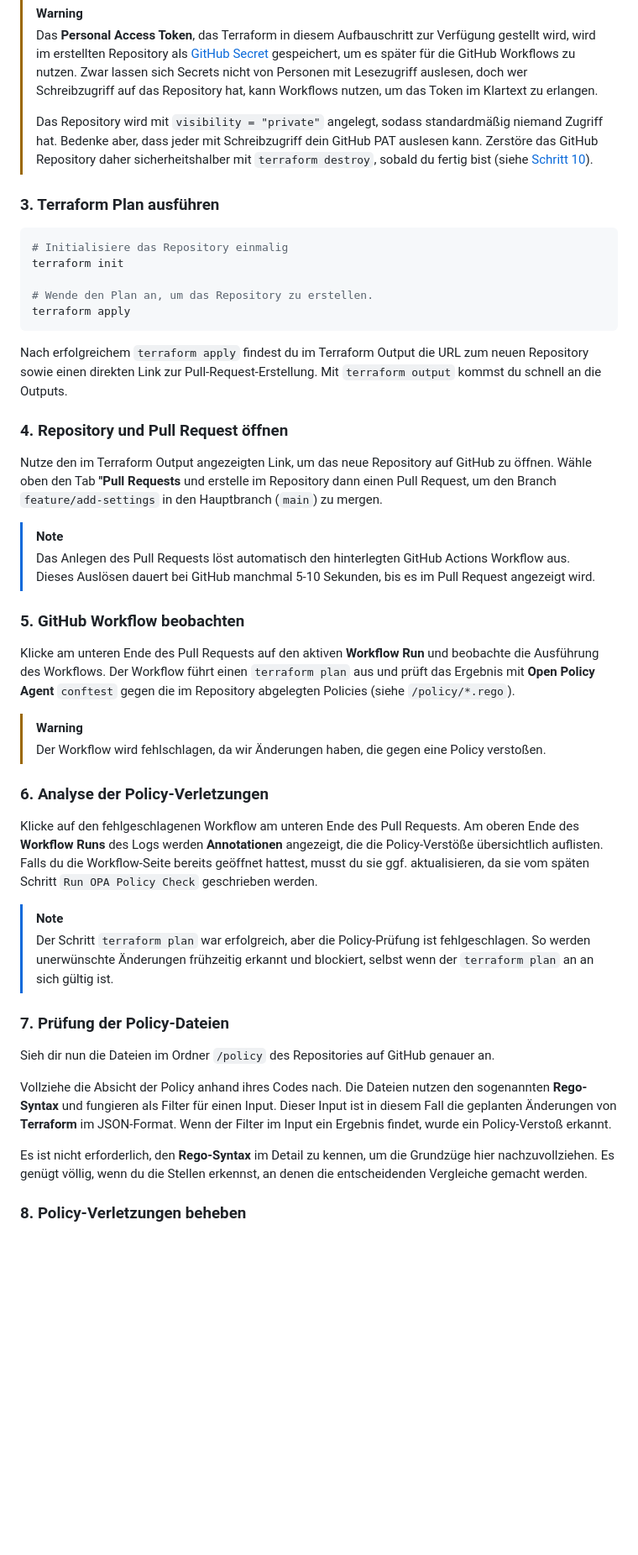
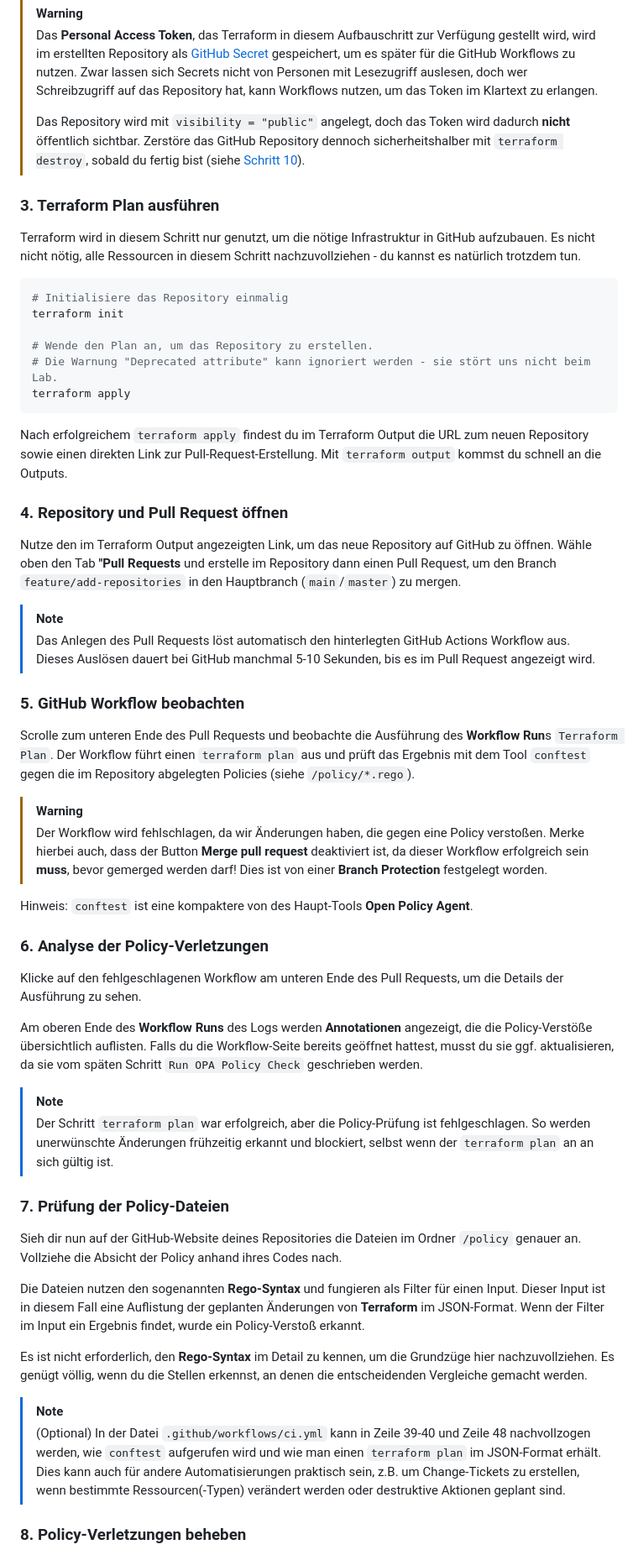
Before and after one commit to V0idC0de/security-by-design, a Markdown page: labs/05-open-policy-agent/README.md, the part around one of its changes. Shown at 84% size. GitHub-like rendering; blank space fills up the shorter version.

Commit message:
docs: Improved walkthrough of lab 05

````diff
--- a/labs/05-open-policy-agent/README.md
+++ b/labs/05-open-policy-agent/README.md
@@ -68,17 +68,20 @@ export TF_VAR_github_token="$(gh auth token)"
 > Zwar lassen sich Secrets nicht von Personen mit Lesezugriff auslesen, doch wer Schreibzugriff auf
 > das Repository hat, kann Workflows nutzen, um das Token im Klartext zu erlangen.
 >
-> Das Repository wird mit `visibility = "private"` angelegt, sodass standardmäßig niemand Zugriff hat.
-> Bedenke aber, dass jeder mit Schreibzugriff dein GitHub PAT auslesen kann. Zerstöre das GitHub Repository
-> daher sicherheitshalber mit `terraform destroy`, sobald du fertig bist (siehe [Schritt 10](#10-aufräumen)).
+> Das Repository wird mit `visibility = "public"` angelegt, doch das Token wird dadurch **nicht** öffentlich sichtbar.
+> Zerstöre das GitHub Repository dennoch sicherheitshalber mit `terraform destroy`, sobald du fertig bist (siehe [Schritt 10](#10-aufräumen)).
 
 ### 3. Terraform Plan ausführen
+
+Terraform wird in diesem Schritt nur genutzt, um die nötige Infrastruktur in GitHub aufzubauen.
+Es nicht nicht nötig, alle Ressourcen in diesem Schritt nachzuvollziehen - du kannst es natürlich trotzdem tun.
 
 ```bash
 # Initialisiere das Repository einmalig
 terraform init
 
 # Wende den Plan an, um das Repository zu erstellen.
+# Die Warnung "Deprecated attribute" kann ignoriert werden - sie stört uns nicht beim Lab.
 terraform apply
 ```
 
@@ -88,7 +91,7 @@ Nach erfolgreichem `terraform apply` findest du im Terraform Output die URL zum
 
 Nutze den im Terraform Output angezeigten Link, um das neue Repository auf GitHub zu öffnen.
 Wähle oben den Tab **"Pull Requests** und erstelle im Repository dann einen Pull Request,
-um den Branch `feature/add-settings` in den Hauptbranch (`main`) zu mergen.
+um den Branch `feature/add-repositories` in den Hauptbranch (`main`/`master`) zu mergen.
 
 > [!NOTE]
 > Das Anlegen des Pull Requests löst automatisch den hinterlegten GitHub Actions Workflow aus.
@@ -96,15 +99,21 @@ um den Branch `feature/add-settings` in den Hauptbranch (`main`) zu mergen.
 
 ### 5. GitHub Workflow beobachten
 
-Klicke am unteren Ende des Pull Requests auf den aktiven **Workflow Run** und beobachte die Ausführung des Workflows.
-Der Workflow führt einen `terraform plan` aus und prüft das Ergebnis mit **Open Policy Agent** `conftest` gegen die im Repository abgelegten Policies (siehe `/policy/*.rego`).
+Scrolle zum unteren Ende des Pull Requests und beobachte die Ausführung des **Workflow Run**s `Terraform Plan`.
+Der Workflow führt einen `terraform plan` aus und prüft das Ergebnis mit dem Tool `conftest` gegen
+die im Repository abgelegten Policies (siehe `/policy/*.rego`).
 
 > [!WARNING]
 > Der Workflow wird fehlschlagen, da wir Änderungen haben, die gegen eine Policy verstoßen.
+> Merke hierbei auch, dass der Button **Merge pull request** deaktiviert ist, da dieser Workflow
+> erfolgreich sein **muss**, bevor gemerged werden darf! Dies ist von einer **Branch Protection** festgelegt worden.
+
+Hinweis: `conftest` ist eine kompaktere von des Haupt-Tools **Open Policy Agent**.
 
 ### 6. Analyse der Policy-Verletzungen
 
-Klicke auf den fehlgeschlagenen Workflow am unteren Ende des Pull Requests.
+Klicke auf den fehlgeschlagenen Workflow am unteren Ende des Pull Requests, um die Details der Ausführung zu sehen.
+
 Am oberen Ende des **Workflow Runs** des Logs werden **Annotationen** angezeigt, die die Policy-Verstöße übersichtlich auflisten.
 Falls du die Workflow-Seite bereits geöffnet hattest, musst du sie ggf. aktualisieren, da sie vom späten Schritt `Run OPA Policy Check` geschrieben werden.
 
@@ -114,16 +123,22 @@ Falls du die Workflow-Seite bereits geöffnet hattest, musst du sie ggf. aktuali
 
 ### 7. Prüfung der Policy-Dateien
 
-Sieh dir nun die Dateien im Ordner `/policy` des Repositories auf GitHub genauer an.
+Sieh dir nun auf der GitHub-Website deines Repositories die Dateien im Ordner `/policy` genauer an.
+Vollziehe die Absicht der Policy anhand ihres Codes nach.
 
-Vollziehe die Absicht der Policy anhand ihres Codes nach.
 Die Dateien nutzen den sogenannten **Rego-Syntax** und fungieren als Filter für einen Input.
-Dieser Input ist in diesem Fall die geplanten Änderungen von **Terraform** im JSON-Format.
+Dieser Input ist in diesem Fall eine Auflistung der geplanten Änderungen von **Terraform** im JSON-Format.
 Wenn der Filter im Input ein Ergebnis findet, wurde ein Policy-Verstoß erkannt.
 
 Es ist nicht erforderlich, den **Rego-Syntax** im Detail zu kennen, um die Grundzüge hier nachzuvollziehen.
 Es genügt völlig, wenn du die Stellen erkennst, an denen die entscheidenden Vergleiche gemacht werden.
 
+> [!NOTE]
+> (Optional) In der Datei `.github/workflows/ci.yml` kann in Zeile 39-40 und Zeile 48 nachvollzogen werden,
+> wie `conftest` aufgerufen wird und wie man einen `terraform plan` im JSON-Format erhält.
+> Dies kann auch für andere Automatisierungen praktisch sein, z.B. um Change-Tickets zu erstellen,
+> wenn bestimmte Ressourcen(-Typen) verändert werden oder destruktive Aktionen geplant sind.
+
 ### 8. Policy-Verletzungen beheben
 
 Kehre zurück in die Laborumgebung und behebe die Policy-Verstöße.
````
Also changed, not shown: other parts of labs/05-open-policy-agent/README.md (+8 -2 lines).
